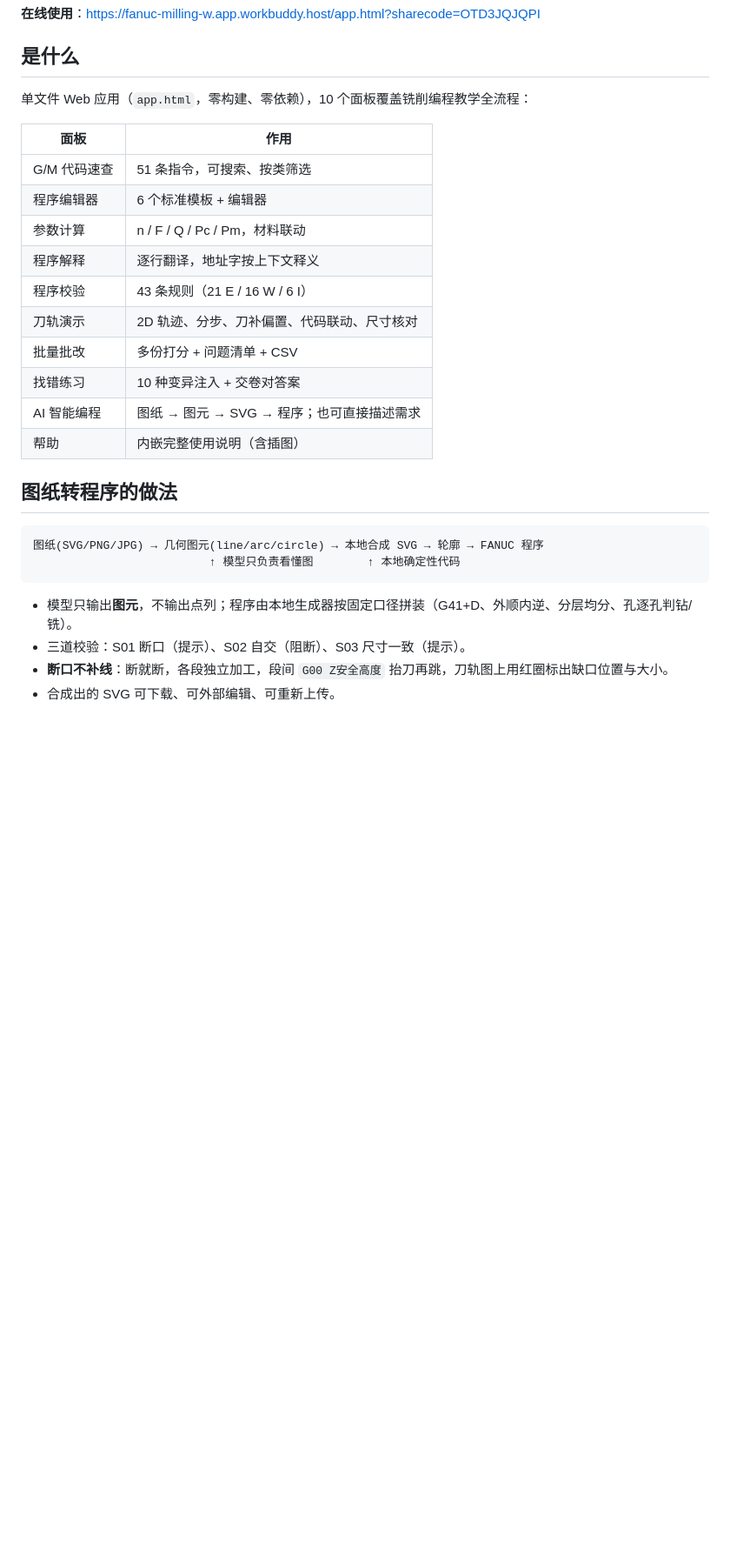
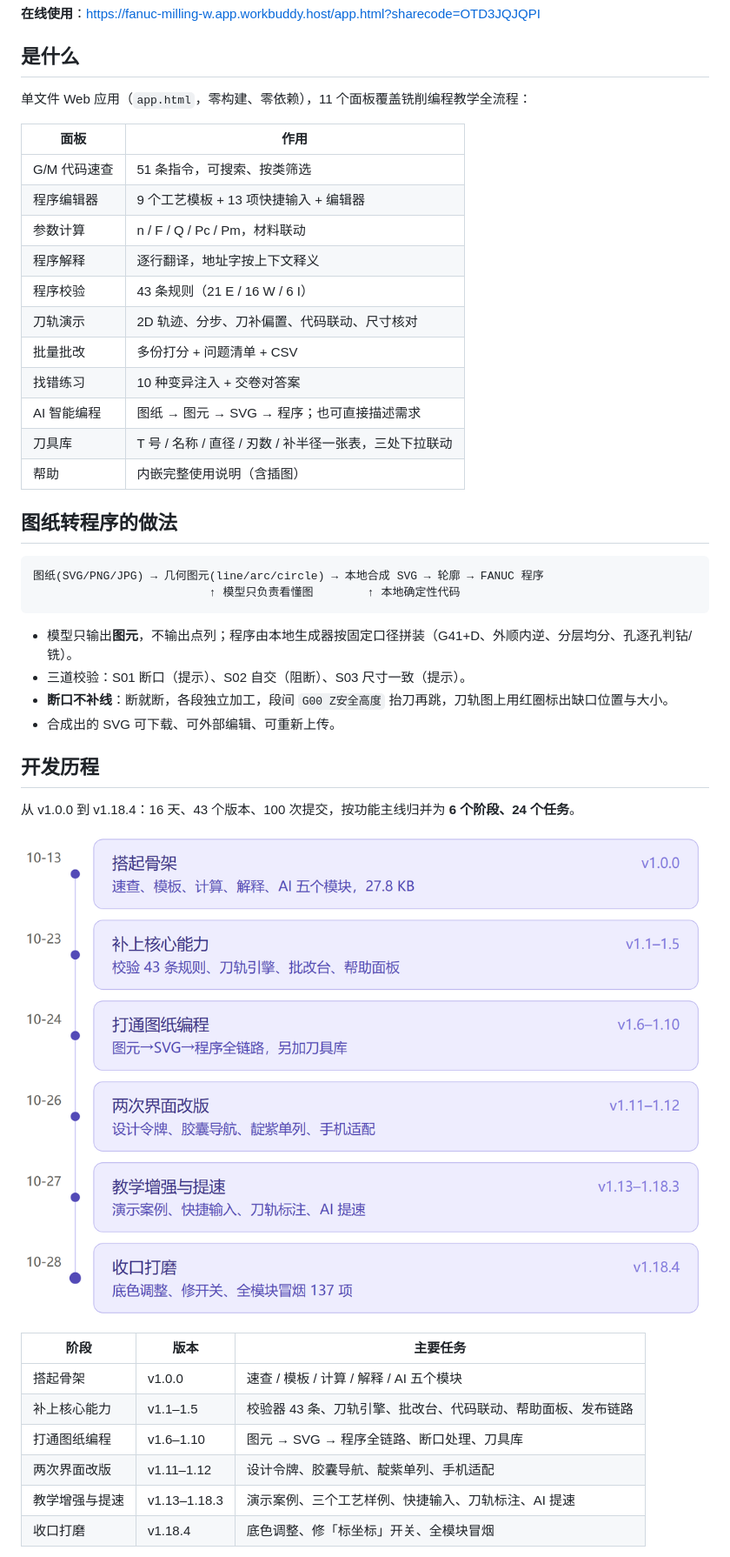
Before and after one commit to jfsite/fanc-milling-assistant, a Markdown page: README.md, the part around one of its changes. Shown at 87% size. GitHub-like rendering; pictures changed too: docs/img/lifecycle.png (added); blank space fills up the shorter version.

Commit message:
docs: README 补开发历程（6 阶段/24 任务/时间线图），修正面板、模板、断言数

```diff
--- a/README.md
+++ b/README.md
@@ -6,12 +6,12 @@
 
 ## 是什么
 
-单文件 Web 应用（`app.html`，零构建、零依赖），10 个面板覆盖铣削编程教学全流程：
+单文件 Web 应用（`app.html`，零构建、零依赖），11 个面板覆盖铣削编程教学全流程：
 
 | 面板 | 作用 |
 |---|---|
 | G/M 代码速查 | 51 条指令，可搜索、按类筛选 |
-| 程序编辑器 | 6 个标准模板 + 编辑器 |
+| 程序编辑器 | 9 个工艺模板 + 13 项快捷输入 + 编辑器 |
 | 参数计算 | n / F / Q / Pc / Pm，材料联动 |
 | 程序解释 | 逐行翻译，地址字按上下文释义 |
 | 程序校验 | 43 条规则（21 E / 16 W / 6 I） |
@@ -19,6 +19,7 @@
 | 批量批改 | 多份打分 + 问题清单 + CSV |
 | 找错练习 | 10 种变异注入 + 交卷对答案 |
 | AI 智能编程 | 图纸 → 图元 → SVG → 程序；也可直接描述需求 |
+| 刀具库 | T 号 / 名称 / 直径 / 刃数 / 补半径一张表，三处下拉联动 |
 | 帮助 | 内嵌完整使用说明（含插图） |
 
 ## 图纸转程序的做法
@@ -33,3 +34,18 @@
 - **断口不补线**：断就断，各段独立加工，段间 `G00 Z安全高度` 抬刀再跳，刀轨图上用红圈标出缺口位置与大小。
 - 合成出的 SVG 可下载、可外部编辑、可重新上传。
 
+## 开发历程
+
+从 v1.0.0 到 v1.18.4：16 天、43 个版本、100 次提交，按功能主线归并为 **6 个阶段、24 个任务**。
+
+![开发历程](docs/img/lifecycle.png)
+
+| 阶段 | 版本 | 主要任务 |
+|---|---|---|
+| 搭起骨架 | v1.0.0 | 速查 / 模板 / 计算 / 解释 / AI 五个模块 |
+| 补上核心能力 | v1.1–1.5 | 校验器 43 条、刀轨引擎、批改台、代码联动、帮助面板、发布链路 |
+| 打通图纸编程 | v1.6–1.10 | 图元 → SVG → 程序全链路、断口处理、刀具库 |
+| 两次界面改版 | v1.11–1.12 | 设计令牌、胶囊导航、靛紫单列、手机适配 |
+| 教学增强与提速 | v1.13–1.18.3 | 演示案例、三个工艺样例、快捷输入、刀轨标注、AI 提速 |
+| 收口打磨 | v1.18.4 | 底色调整、修「标坐标」开关、全模块冒烟 |
+
```
Also changed, not shown: other parts of README.md (+10 -1 lines).
